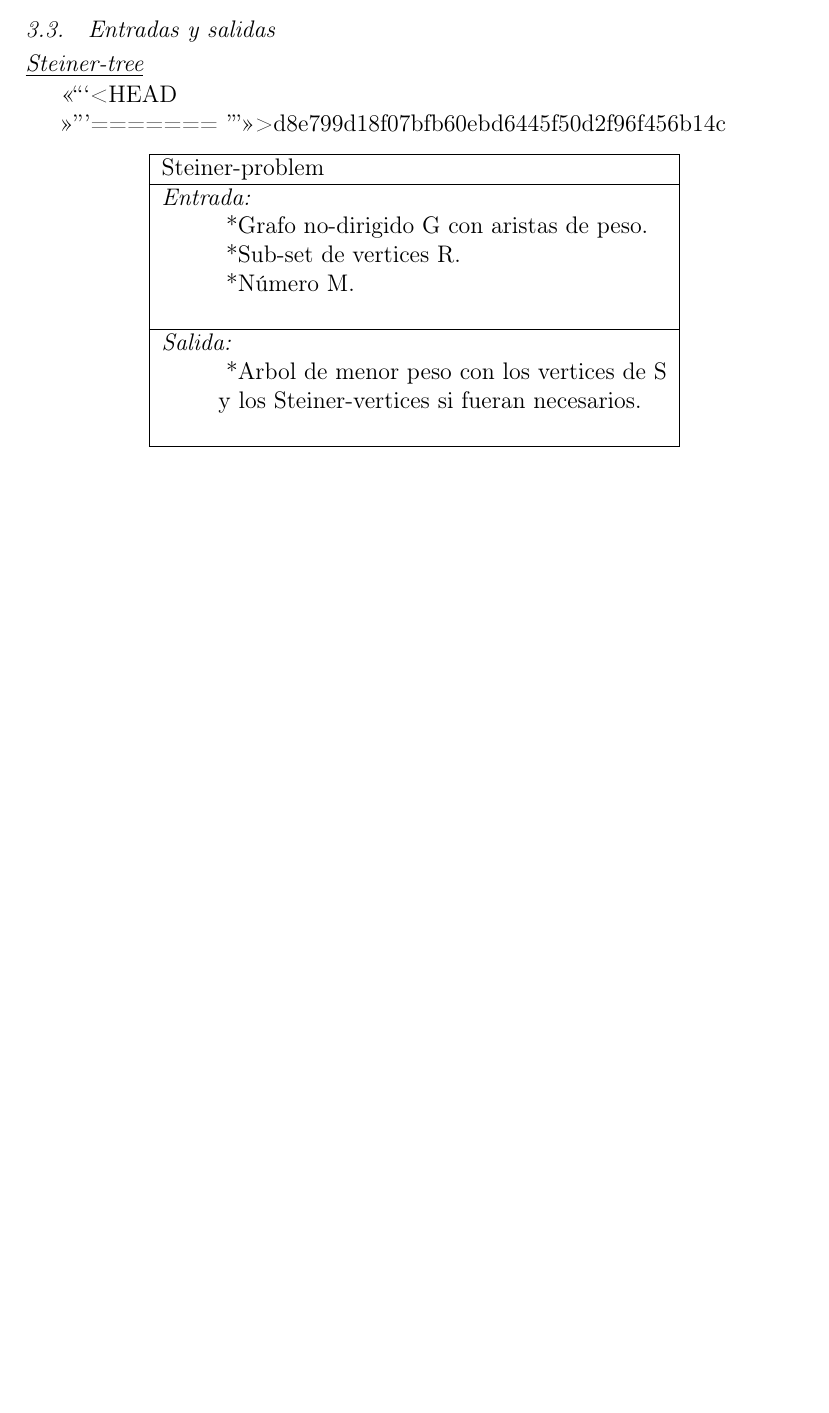
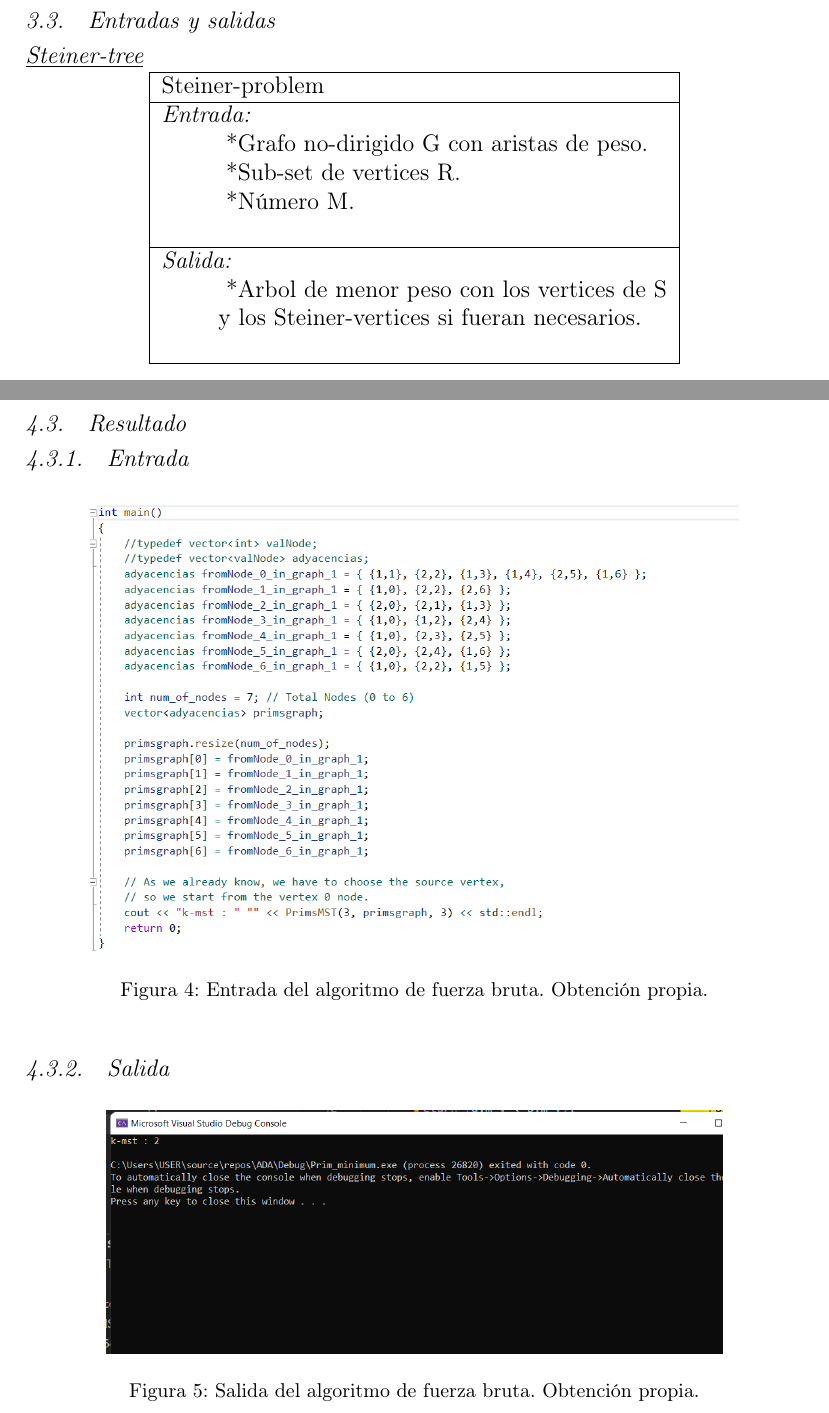
Before and after one commit to GalexVM/NP-ProblemTeX, a LaTeX paper (main.tex): part of page 5 of 13 before the commit and two parts of pages 5 and 11 of 14 after it, the two joined at a grey line, cut so that both start at the same text, the shorter picture padded with empty space. Compiled offline with pdfLaTeX; a missing bibliography style is replaced by a similar one.

Commit message:
evidencias FB

```diff
--- a/main.tex
+++ b/main.tex
@@ -140,10 +125,7 @@ La principal diferencia con el k-MST es que aquí recibimos un conjunto específ
 
 
 \subsubsection*{\underline{Steiner-tree}}
-<<<<<<< HEAD
 
-=======
->>>>>>> d8e799d18f07bfb60ebd6445f50d2f96f456b14c
 \begin{center}
 \begin{tabular}{ |l| }
 \hline
@@ -230,3 +212,16 @@ Es un \textit{algoritmo greedy}, que dado un grafo \textit{G}  encuentra el MST(
 \lstinputlisting[language=C++]{codes/BruteForce.cpp}
 
 
+\subsection{Resultado}
+\subsubsection{Entrada}
+\begin{figure}[h]
+    \centering
+    \includegraphics[scale=0.45]{images/FB-entrada.png}
+    \caption{Entrada del algoritmo de fuerza bruta. Obtención propia.}
+    \label{fig:my_label}
+\end{figure}
+\subsubsection{Salida}
+\begin{figure}[h]
+    \centering
+    \includegraphics[scale=0.4]{images/FB-salida.png}
+    \caption{Salida del algoritmo de fuerza bruta. Obtención propia.}
```
Also changed, not shown: images/FB-entrada.png (added), images/FB-salida.png (added), main.pdf, main.tex (19 more changed lines).
